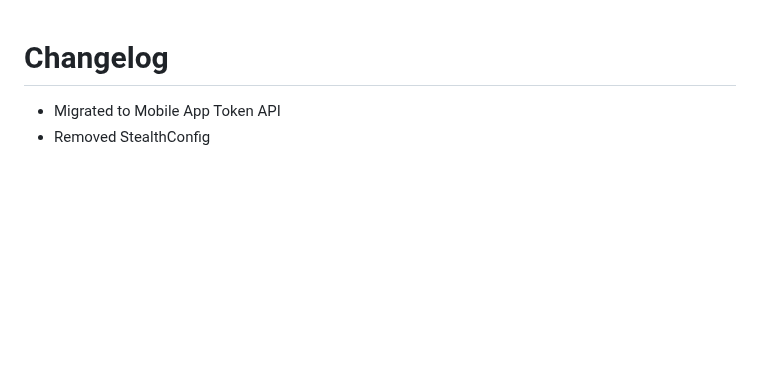
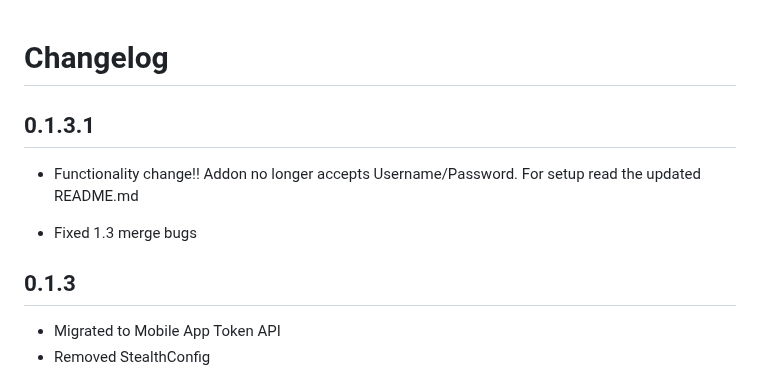
Before and after one commit to thor0215/hassio-xfinity-usage, a Markdown page: xfinity-usage/CHANGELOG.md, the part around the change. Rendered like a GitHub page; blank space fills up the shorter version.

```diff
--- a/xfinity-usage/CHANGELOG.md
+++ b/xfinity-usage/CHANGELOG.md
@@ -1,4 +1,13 @@
 # Changelog
+
+## 0.1.3.1
+
+- Functionality change!! Addon no longer accepts Username/Password. For setup read the updated README.md
+
+- Fixed 1.3 merge bugs
+
+
+## 0.1.3
 
 - Migrated to Mobile App Token API
 - Removed StealthConfig
```
Also changed, not shown: README.md (+18 -4 lines), xfinity-usage/README.md (added, +1 -0 lines), images/code_screenshot_1.png (added), images/code_screenshot_2.png (added), 9 other files.
